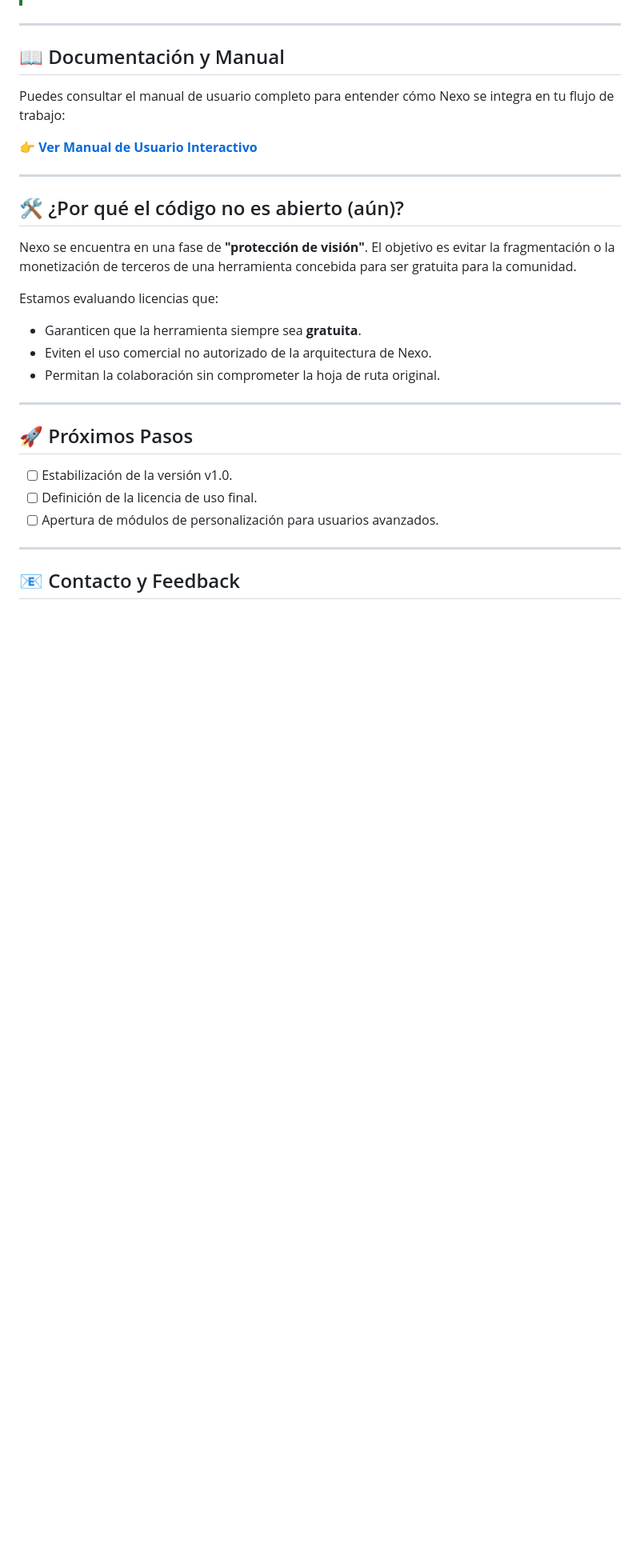
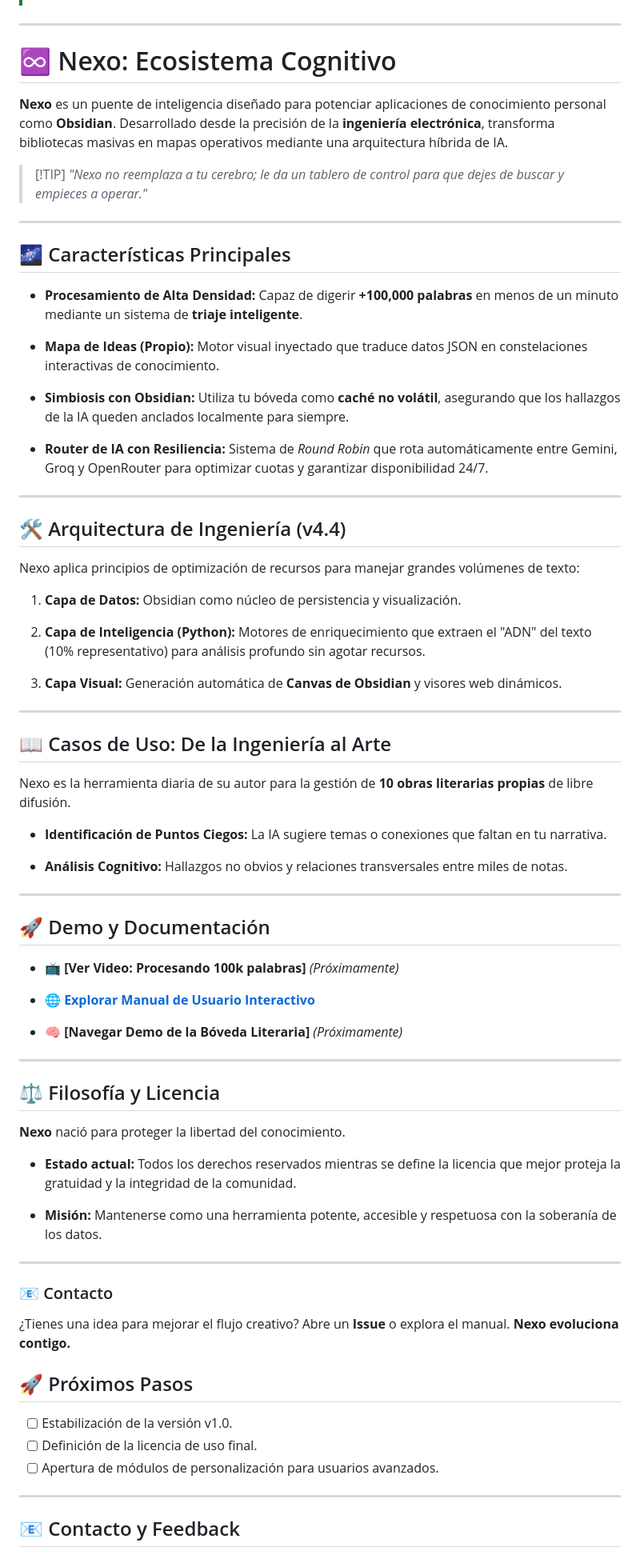
Before and after one commit to Ccom5/NEXO-, a Markdown page: README.md, the part around the change. Shown at 80% size. Rendered like a GitHub page; blank space fills up the shorter version.

```diff
--- a/README.md
+++ b/README.md
@@ -31,25 +31,65 @@ Obsidian es increíble para almacenar y conectar pensamientos, pero a veces nece
 
 ---
 
-## 📖 Documentación y Manual
+# ♾️ Nexo: Ecosistema Cognitivo
+**Nexo** es un puente de inteligencia diseñado para potenciar aplicaciones de conocimiento personal como **Obsidian**. Desarrollado desde la precisión de la **ingeniería electrónica**, transforma bibliotecas masivas en mapas operativos mediante una arquitectura híbrida de IA.
 
-Puedes consultar el manual de usuario completo para entender cómo Nexo se integra en tu flujo de trabajo:
-
-👉 **[Ver Manual de Usuario Interactivo](https://ccom5.github.io/Nexo-/manual_usuario_nexo.html)**
+> \[!TIP\] _"Nexo no reemplaza a tu cerebro; le da un tablero de control para que dejes de buscar y empieces a operar."_
 
 ---
 
-## 🛠 ¿Por qué el código no es abierto (aún)?
+## 🌌 Características Principales
 
-Nexo se encuentra en una fase de **"protección de visión"**. El objetivo es evitar la fragmentación o la monetización de terceros de una herramienta concebida para ser gratuita para la comunidad.
+-   **Procesamiento de Alta Densidad:** Capaz de digerir **+100,000 palabras** en menos de un minuto mediante un sistema de **triaje inteligente**.
 
-Estamos evaluando licencias que:
-*   Garanticen que la herramienta siempre sea **gratuita**.
-*   Eviten el uso comercial no autorizado de la arquitectura de Nexo.
-*   Permitan la colaboración sin comprometer la hoja de ruta original.
+-   **Mapa de Ideas (Propio):** Motor visual inyectado que traduce datos JSON en constelaciones interactivas de conocimiento.
 
+-   **Simbiosis con Obsidian:** Utiliza tu bóveda como **caché no volátil**, asegurando que los hallazgos de la IA queden anclados localmente para siempre.
+
+-   **Router de IA con Resiliencia:** Sistema de _Round Robin_ que rota automáticamente entre Gemini, Groq y OpenRouter para optimizar cuotas y garantizar disponibilidad 24/7.
 ---
 
+## 🛠️ Arquitectura de Ingeniería (v4.4)
+
+Nexo aplica principios de optimización de recursos para manejar grandes volúmenes de texto:
+
+1.  **Capa de Datos:** Obsidian como núcleo de persistencia y visualización.
+
+2.  **Capa de Inteligencia (Python):** Motores de enriquecimiento que extraen el "ADN" del texto (10% representativo) para análisis profundo sin agotar recursos.
+
+3.  **Capa Visual:** Generación automática de **Canvas de Obsidian** y visores web dinámicos.
+---
+
+## 📖 Casos de Uso: De la Ingeniería al Arte
+
+Nexo es la herramienta diaria de su autor para la gestión de **10 obras literarias propias** de libre difusión.
+
+-   **Identificación de Puntos Ciegos:** La IA sugiere temas o conexiones que faltan en tu narrativa.
+
+-   **Análisis Cognitivo:** Hallazgos no obvios y relaciones transversales entre miles de notas.
+---
+
+## 🚀 Demo y Documentación
+
+-   📺 **\[Ver Video: Procesando 100k palabras\]** _(Próximamente)_
+
+-   🌐 **[Explorar Manual de Usuario Interactivo](https://www.google.com/search?q=https://ccom5.github.io/Nexo-/manual_usuario_nexo.html)**
+
+-   🧠 **\[Navegar Demo de la Bóveda Literaria\]** _(Próximamente)_
+---
+
+## ⚖️ Filosofía y Licencia
+
+**Nexo** nació para proteger la libertad del conocimiento.
+
+-   **Estado actual:** Todos los derechos reservados mientras se define la licencia que mejor proteja la gratuidad y la integridad de la comunidad.
+
+-   **Misión:** Mantenerse como una herramienta potente, accesible y respetuosa con la soberanía de los datos.
+---
+
+### 📧 Contacto
+
+¿Tienes una idea para mejorar el flujo creativo? Abre un **Issue** o explora el manual. **Nexo evoluciona contigo.**
 ## 🚀 Próximos Pasos
 
 - [ ] Estabilización de la versión v1.0.
```
